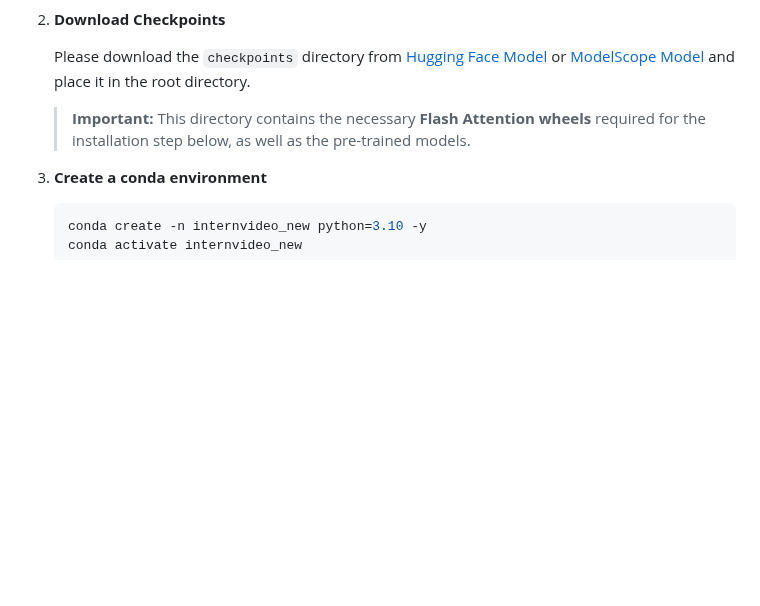
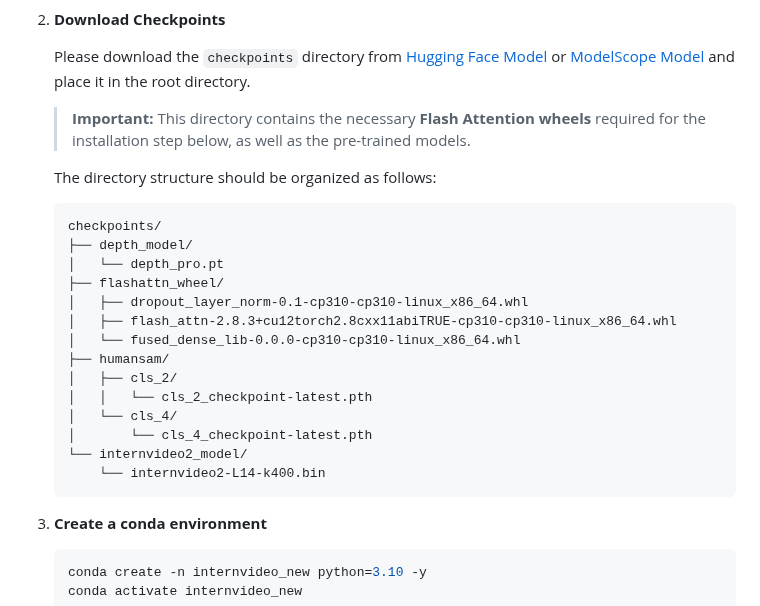
Before and after one commit to dejian-lc/humansam, a Markdown page: README.md, the part around the change. GitHub-like rendering; blank space fills up the shorter version.

````diff
--- a/README.md
+++ b/README.md
@@ -37,6 +37,25 @@ To better capture the features of geometry, semantics and spatiotemporal consist
    Please download the `checkpoints` directory from [Hugging Face Model](https://huggingface.co/dejian-lc/humansam) or [ModelScope Model](https://modelscope.cn/models/DawnOfDark/humansam) and place it in the root directory.
 
    > **Important:** This directory contains the necessary **Flash Attention wheels** required for the installation step below, as well as the pre-trained models.
+
+   The directory structure should be organized as follows:
+
+   ```text
+   checkpoints/
+   ├── depth_model/
+   │   └── depth_pro.pt
+   ├── flashattn_wheel/
+   │   ├── dropout_layer_norm-0.1-cp310-cp310-linux_x86_64.whl
+   │   ├── flash_attn-2.8.3+cu12torch2.8cxx11abiTRUE-cp310-cp310-linux_x86_64.whl
+   │   └── fused_dense_lib-0.0.0-cp310-cp310-linux_x86_64.whl
+   ├── humansam/
+   │   ├── cls_2/
+   │   │   └── cls_2_checkpoint-latest.pth
+   │   └── cls_4/
+   │       └── cls_4_checkpoint-latest.pth
+   └── internvideo2_model/
+       └── internvideo2-L14-k400.bin
+   ```
 
 3. **Create a conda environment**
    ```bash
````
